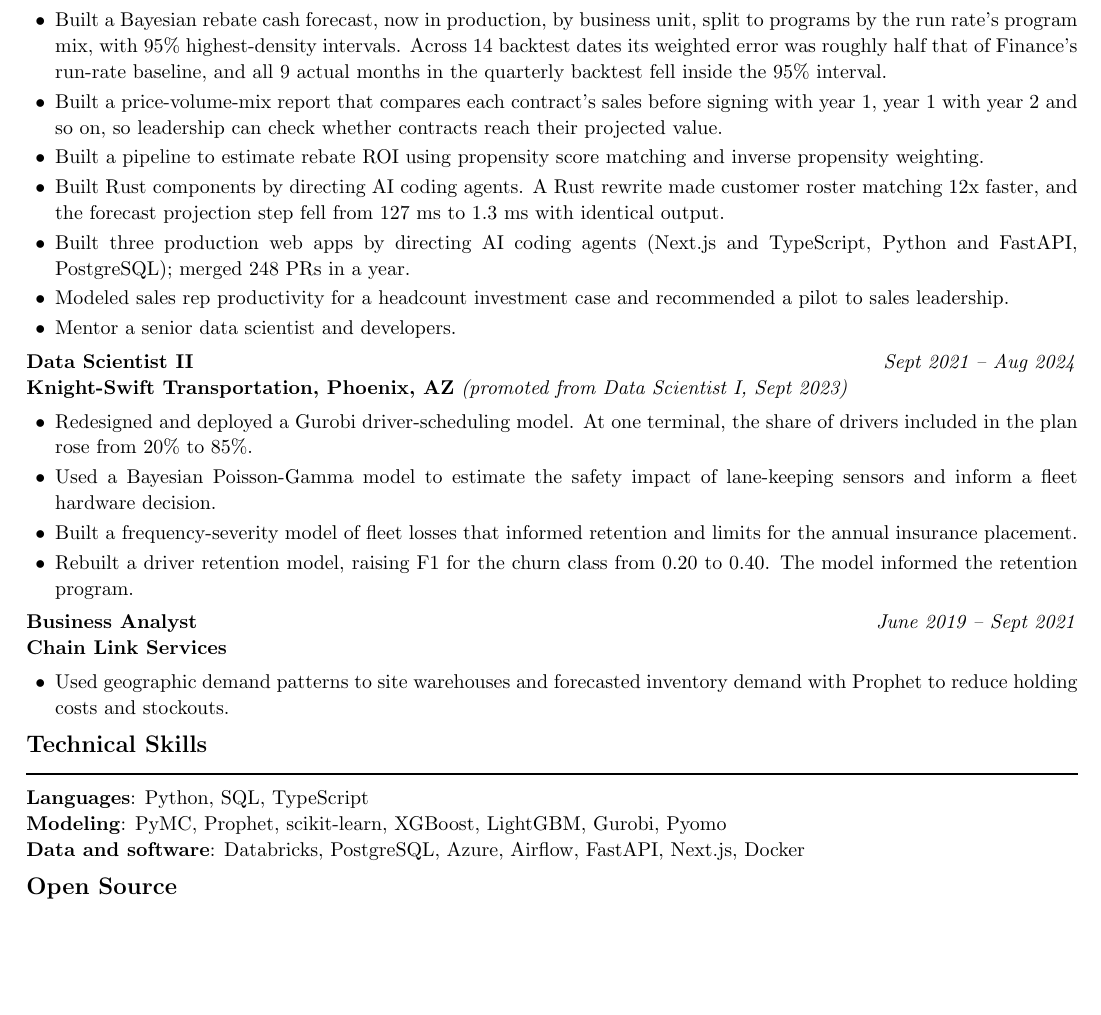
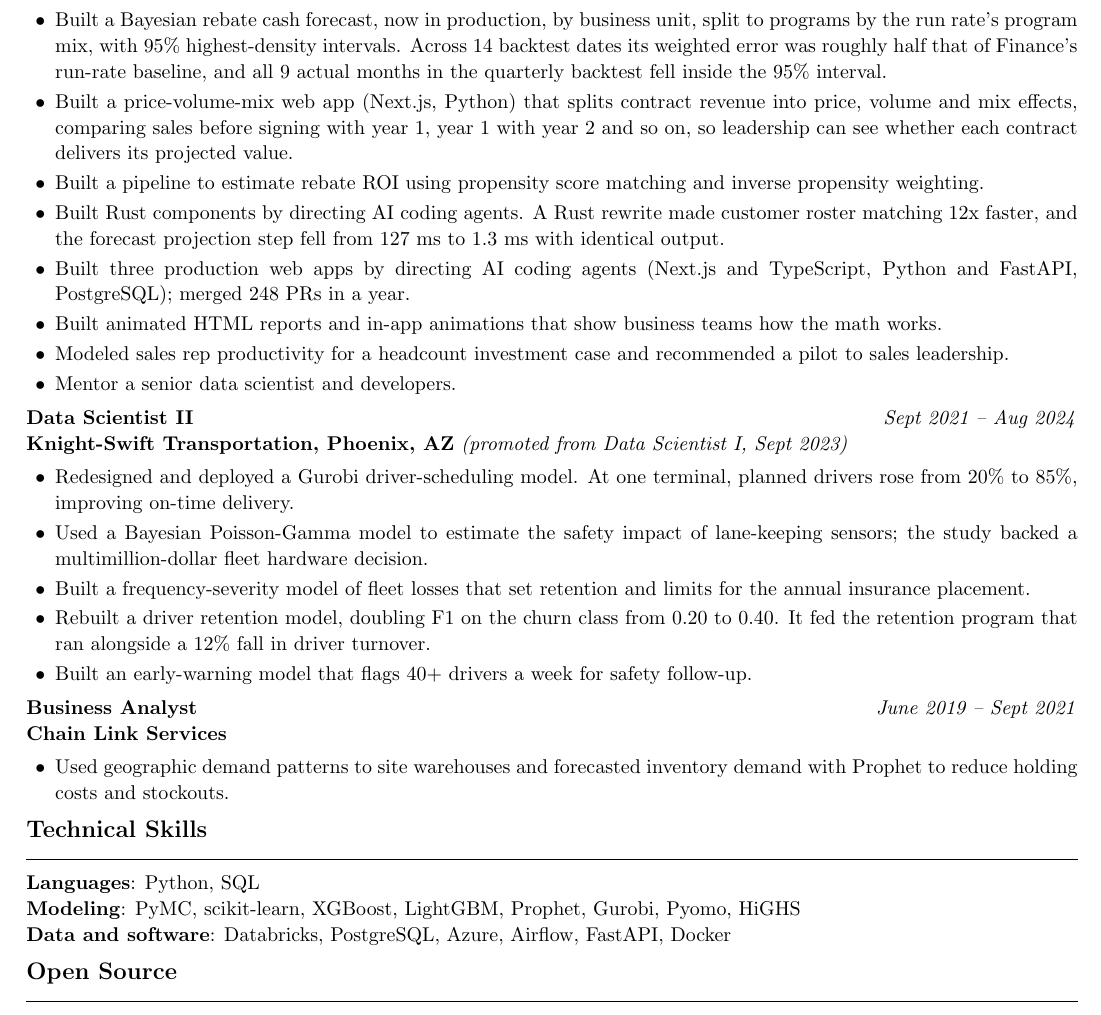
Before and after one commit to tbosier/tbosier.github.io, a LaTeX CV (resume/tbosier_resume2.tex): part of the page, cut so that both start at the same text, the shorter picture padded with empty space. Compiled offline with pdfLaTeX.

Commit message:
Call the PVM work a web app and credit AI agents for Rust and TypeScript
The price-volume-mix work is a Next.js and Python web app, not a report.
Restores the fuller Knight-Swift bullets and adds the animated HTML
reports and in-app animations that show how the math works. Python and
SQL are the only languages listed: the Rust and TypeScript were written
by directing AI coding agents, so the site now says that wherever it
mentions them and drops both from the skills list. Adds Pyomo and HiGHS.

```diff
--- a/resume/tbosier_resume2.tex
+++ b/resume/tbosier_resume2.tex
@@ -45,10 +45,11 @@ Lead Data Scientist with 7+ years in medical devices, freight, and warehousing.
 \textbf{Stryker (Remote)}
 \begin{itemize}[leftmargin=0.2in]
     \item Built a Bayesian rebate cash forecast, now in production, by business unit, split to programs by the run rate's program mix, with 95\% highest-density intervals. Across 14 backtest dates its weighted error was roughly half that of Finance's run-rate baseline, and all 9 actual months in the quarterly backtest fell inside the 95\% interval.
-    \item Built a price-volume-mix report that compares each contract's sales before signing with year 1, year 1 with year 2 and so on, so leadership can check whether contracts reach their projected value.
+    \item Built a price-volume-mix web app (Next.js, Python) that splits contract revenue into price, volume and mix effects, comparing sales before signing with year 1, year 1 with year 2 and so on, so leadership can see whether each contract delivers its projected value.
     \item Built a pipeline to estimate rebate ROI using propensity score matching and inverse propensity weighting.
     \item Built Rust components by directing AI coding agents. A Rust rewrite made customer roster matching 12x faster, and the forecast projection step fell from 127 ms to 1.3 ms with identical output.
     \item Built three production web apps by directing AI coding agents (Next.js and TypeScript, Python and FastAPI, \mbox{PostgreSQL}); merged 248 PRs in a year.
+    \item Built animated HTML reports and in-app animations that show business teams how the math works.
     \item Modeled sales rep productivity for a headcount investment case and recommended a pilot to sales leadership.
     \item Mentor a senior data scientist and developers.
 \end{itemize}
@@ -56,10 +57,11 @@ Lead Data Scientist with 7+ years in medical devices, freight, and warehousing.
 \textbf{Data Scientist II} \hfill \textit{Sept 2021 -- Aug 2024}\\
 \textbf{Knight-Swift Transportation, Phoenix, AZ} \textit{(promoted from Data Scientist I, Sept 2023)}
 \begin{itemize}[leftmargin=0.2in]
-    \item Redesigned and deployed a Gurobi driver-scheduling model. At one terminal, the share of drivers included in the plan rose from 20\% to 85\%.
-    \item Used a Bayesian Poisson-Gamma model to estimate the safety impact of lane-keeping sensors and inform a fleet hardware decision.
-    \item Built a frequency-severity model of fleet losses that informed retention and limits for the annual insurance placement.
-    \item Rebuilt a driver retention model, raising F1 for the churn class from 0.20 to 0.40. The model informed the retention program.
+    \item Redesigned and deployed a Gurobi driver-scheduling model. At one terminal, planned drivers rose from 20\% to 85\%, improving on-time delivery.
+    \item Used a Bayesian Poisson-Gamma model to estimate the safety impact of lane-keeping sensors; the study backed a multimillion-dollar fleet hardware decision.
+    \item Built a frequency-severity model of fleet losses that set retention and limits for the annual insurance placement.
+    \item Rebuilt a driver retention model, doubling F1 on the churn class from 0.20 to 0.40. It fed the retention program that ran alongside a 12\% fall in driver turnover.
+    \item Built an early-warning model that flags 40+ drivers a week for safety follow-up.
 \end{itemize}
 
 \textbf{Business Analyst} \hfill \textit{June 2019 -- Sept 2021}\\
@@ -72,9 +74,9 @@ Lead Data Scientist with 7+ years in medical devices, freight, and warehousing.
 %           TECHNICAL SKILLS
 %----------------------------------
 \section{Technical Skills}
-\textbf{Languages}: Python, SQL, TypeScript \\
-\textbf{Modeling}: PyMC, Prophet, scikit-learn, XGBoost, LightGBM, Gurobi, Pyomo \\
-\textbf{Data and software}: Databricks, PostgreSQL, Azure, Airflow, FastAPI, Next.js, Docker
+\textbf{Languages}: Python, SQL \\
+\textbf{Modeling}: PyMC, scikit-learn, XGBoost, LightGBM, Prophet, Gurobi, Pyomo, HiGHS \\
+\textbf{Data and software}: Databricks, PostgreSQL, Azure, Airflow, FastAPI, Docker
 
 %----------------------------------
 %             PROJECTS
```
Also changed, not shown: assets/resume/tbosier_resume2.pdf, 1 other file.
